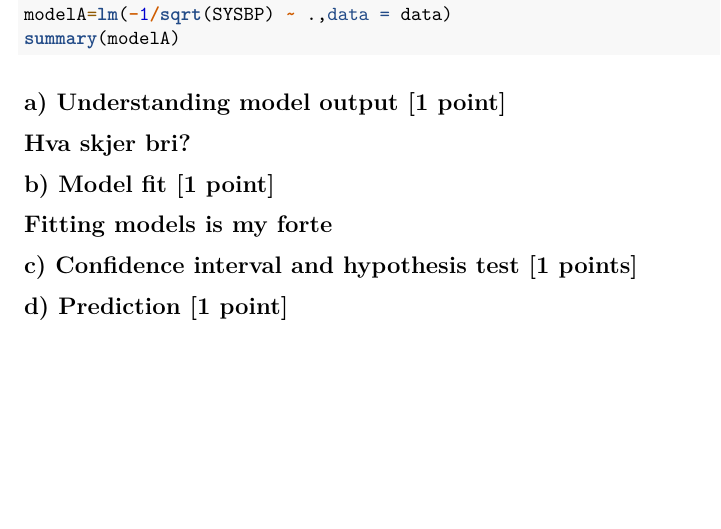
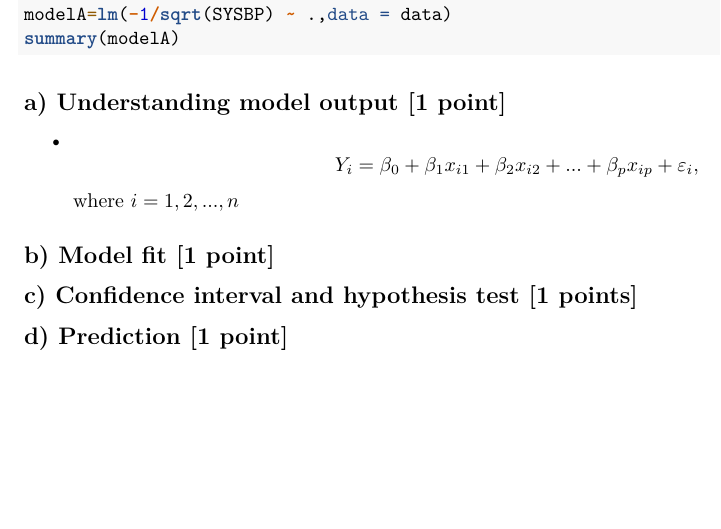
Before and after one commit to jorgenopheim/r, an R Markdown document (CompEx1.Rmd): part of page 2 of 2, cut so that both start at the same text. Rendered offline with R 4.5, knitr and Pandoc, then LaTeX, with nearby package versions.

Commit message:
start work on problem 2

````diff
--- a/CompEx1.Rmd
+++ b/CompEx1.Rmd
@@ -53,8 +53,9 @@ summary(modelA)
 ```
 
 ## a) Understanding model output [1 point]
-## Hva skjer bri?
+
+* $$Y_i= \beta_0 + \beta_{1}  x_{i1} + \beta_2 x_{i2} + ... + \beta_p x_{ip} + \varepsilon_i,$$ where $i=1,2,...,n$
+
 ## b) Model fit [1 point]
-## Fitting models is my forte
 ## c) Confidence interval and hypothesis test [1 points]
 ## d) Prediction [1 point]
````
